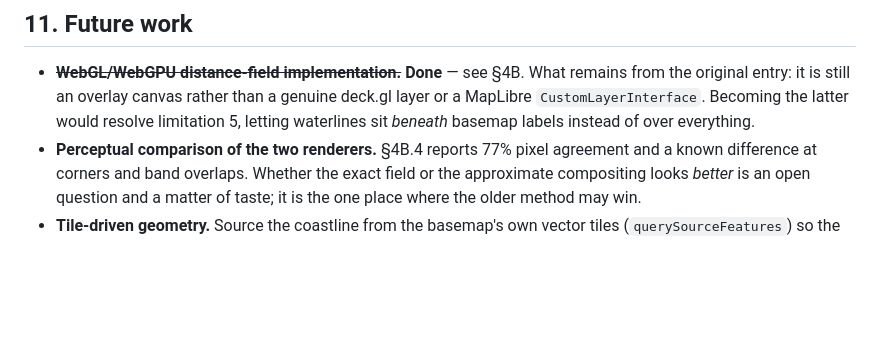
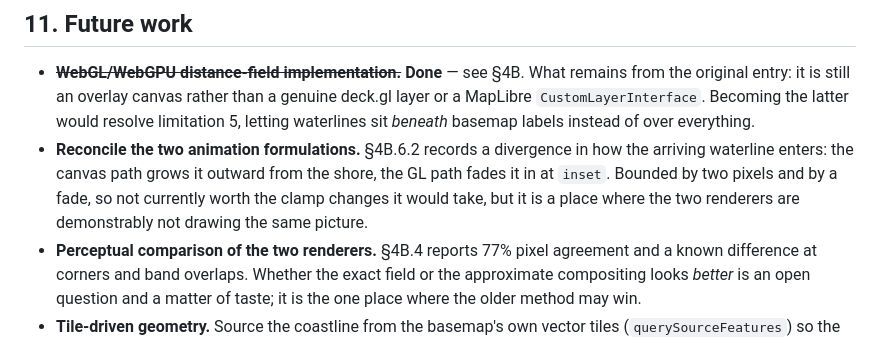
Before and after one commit to danylaksono/waterlines, a Markdown page: docs/methodology.md, the part around one of its changes. GitHub-like rendering; blank space fills up the shorter version.

```diff
--- a/docs/methodology.md
+++ b/docs/methodology.md
@@ -1116,6 +1185,11 @@ reduce geometry as well.
   genuine deck.gl layer or a MapLibre `CustomLayerInterface`. Becoming the
   latter would resolve limitation 5, letting waterlines sit _beneath_ basemap
   labels instead of over everything.
+- **Reconcile the two animation formulations.** §4B.6.2 records a divergence in
+  how the arriving waterline enters: the canvas path grows it outward from the
+  shore, the GL path fades it in at `inset`. Bounded by two pixels and by a
+  fade, so not currently worth the clamp changes it would take, but it is a
+  place where the two renderers are demonstrably not drawing the same picture.
 - **Perceptual comparison of the two renderers.** §4B.4 reports 77% pixel
   agreement and a known difference at corners and band overlaps. Whether the
   exact field or the approximate compositing looks _better_ is an open question
```
Also changed, not shown: other parts of docs/methodology.md (+69 -0 lines).
